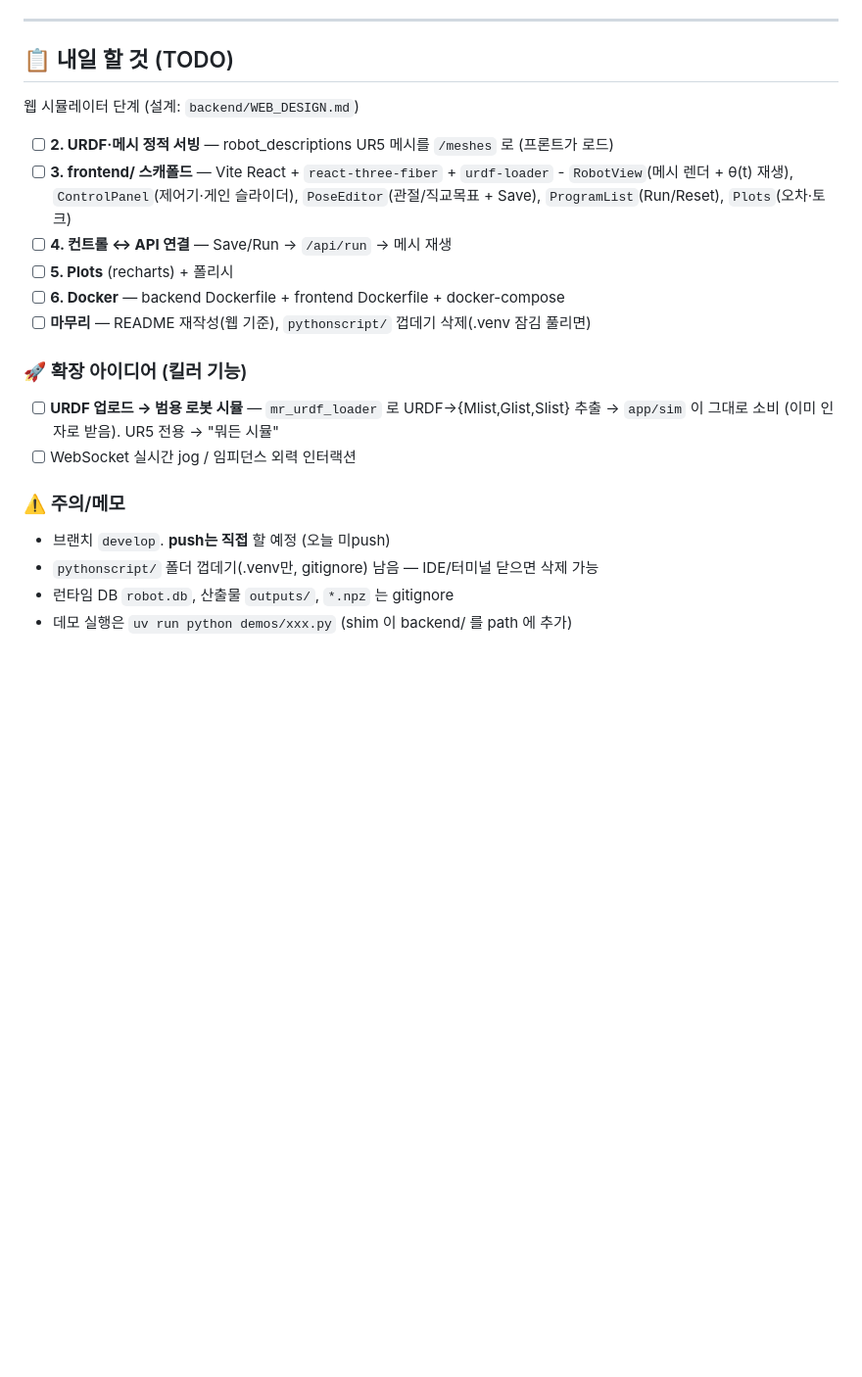
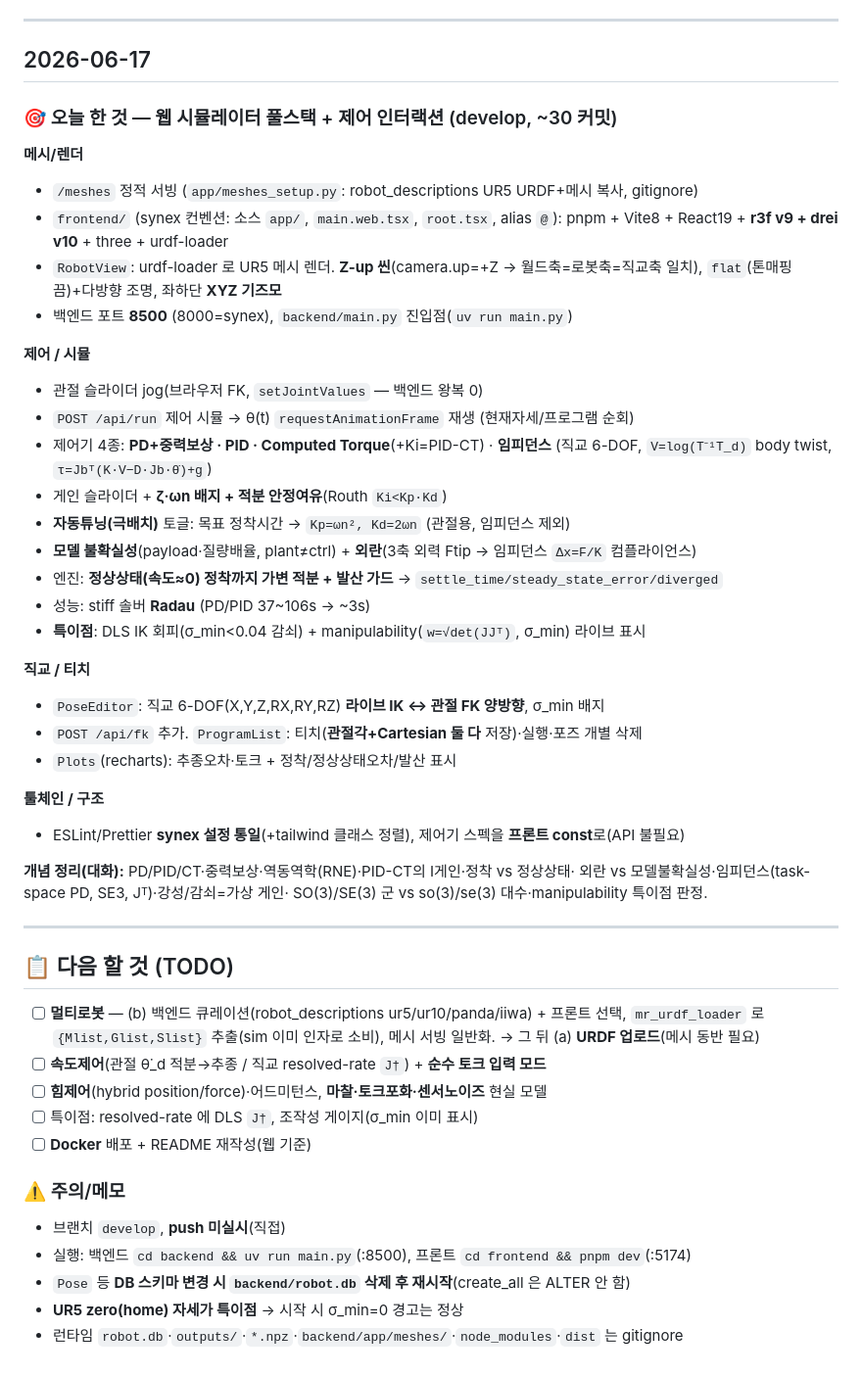
Before and after one commit to Wadangzz/UR5_Unity, a Markdown page: DEVLOG.md, the part around the change. Shown at 98% size. Drawn GitHub-style; blank space fills up the shorter version.

Commit message:
DEVLOG: 2026-06-17 작업 로그 + 다음 로드맵
웹 시뮬레이터 풀스택(메시 서빙·React 프론트·제어 4종·모델불확실성·외란·
자동튜닝·정착/발산·Radau·특이점) 정리 + 멀티로봇/속도·토크/힘제어/Docker TODO.

Co-Authored-By: Claude Opus 4.8 (1M context) <noreply@anthropic.com>

```diff
--- a/DEVLOG.md
+++ b/DEVLOG.md
@@ -66,26 +66,57 @@ uv run python demos/gravity_demo.py   # 데모
 
 ---
 
-## 📋 내일 할 것 (TODO)
+## 2026-06-17
 
-웹 시뮬레이터 단계 (설계: `backend/WEB_DESIGN.md`)
+### 🎯 오늘 한 것 — 웹 시뮬레이터 풀스택 + 제어 인터랙션 (develop, ~30 커밋)
 
-- [ ] **2. URDF·메시 정적 서빙** — robot_descriptions UR5 메시를 `/meshes` 로 (프론트가 로드)
-- [ ] **3. frontend/ 스캐폴드** — Vite React + `react-three-fiber` + `urdf-loader`
-      - `RobotView`(메시 렌더 + θ(t) 재생), `ControlPanel`(제어기·게인 슬라이더),
-        `PoseEditor`(관절/직교목표 + Save), `ProgramList`(Run/Reset), `Plots`(오차·토크)
-- [ ] **4. 컨트롤 ↔ API 연결** — Save/Run → `/api/run` → 메시 재생
-- [ ] **5. Plots** (recharts) + 폴리시
-- [ ] **6. Docker** — backend Dockerfile + frontend Dockerfile + docker-compose
-- [ ] **마무리** — README 재작성(웹 기준), `pythonscript/` 껍데기 삭제(.venv 잠김 풀리면)
+**메시/렌더**
+- `/meshes` 정적 서빙 (`app/meshes_setup.py`: robot_descriptions UR5 URDF+메시 복사, gitignore)
+- `frontend/` (synex 컨벤션: 소스 `app/`, `main.web.tsx`, `root.tsx`, alias `@`):
+  pnpm + Vite8 + React19 + **r3f v9 + drei v10** + three + urdf-loader
+- `RobotView`: urdf-loader 로 UR5 메시 렌더. **Z-up 씬**(camera.up=+Z → 월드축=로봇축=직교축 일치),
+  `flat`(톤매핑 끔)+다방향 조명, 좌하단 **XYZ 기즈모**
+- 백엔드 포트 **8500** (8000=synex), `backend/main.py` 진입점(`uv run main.py`)
 
-### 🚀 확장 아이디어 (킬러 기능)
-- [ ] **URDF 업로드 → 범용 로봇 시뮬** — `mr_urdf_loader` 로 URDF→{Mlist,Glist,Slist}
-      추출 → `app/sim` 이 그대로 소비 (이미 인자로 받음). UR5 전용 → "뭐든 시뮬"
-- [ ] WebSocket 실시간 jog / 임피던스 외력 인터랙션
+**제어 / 시뮬**
+- 관절 슬라이더 jog(브라우저 FK, `setJointValues` — 백엔드 왕복 0)
+- `POST /api/run` 제어 시뮬 → θ(t) `requestAnimationFrame` 재생 (현재자세/프로그램 순회)
+- 제어기 4종: **PD+중력보상 · PID · Computed Torque**(+Ki=PID-CT) · **임피던스**
+  (직교 6-DOF, `V=log(T⁻¹T_d)` body twist, `τ=Jbᵀ(K·V−D·Jb·θ̇)+g`)
+- 게인 슬라이더 + **ζ·ωn 배지 + 적분 안정여유**(Routh `Ki<Kp·Kd`)
+- **자동튜닝(극배치)** 토글: 목표 정착시간 → `Kp=ωn², Kd=2ωn` (관절용, 임피던스 제외)
+- **모델 불확실성**(payload·질량배율, plant≠ctrl) + **외란**(3축 외력 Ftip → 임피던스 `Δx=F/K` 컴플라이언스)
+- 엔진: **정상상태(속도≈0) 정착까지 가변 적분 + 발산 가드** → `settle_time/steady_state_error/diverged`
+- 성능: stiff 솔버 **Radau** (PD/PID 37~106s → ~3s)
+- **특이점**: DLS IK 회피(σ_min<0.04 감쇠) + manipulability(`w=√det(JJᵀ)`, σ_min) 라이브 표시
+
+**직교 / 티치**
+- `PoseEditor`: 직교 6-DOF(X,Y,Z,RX,RY,RZ) **라이브 IK ↔ 관절 FK 양방향**, σ_min 배지
+- `POST /api/fk` 추가. `ProgramList`: 티치(**관절각+Cartesian 둘 다** 저장)·실행·포즈 개별 삭제
+- `Plots`(recharts): 추종오차·토크 + 정착/정상상태오차/발산 표시
+
+**툴체인 / 구조**
+- ESLint/Prettier **synex 설정 통일**(+tailwind 클래스 정렬), 제어기 스펙을 **프론트 const**로(API 불필요)
+
+**개념 정리(대화):** PD/PID/CT·중력보상·역동역학(RNE)·PID-CT의 I게인·정착 vs 정상상태·
+외란 vs 모델불확실성·임피던스(task-space PD, SE3, Jᵀ)·강성/감쇠=가상 게인·
+SO(3)/SE(3) 군 vs so(3)/se(3) 대수·manipulability 특이점 판정.
+
+---
+
+## 📋 다음 할 것 (TODO)
+
+- [ ] **멀티로봇** — (b) 백엔드 큐레이션(robot_descriptions ur5/ur10/panda/iiwa) + 프론트 선택,
+      `mr_urdf_loader` 로 `{Mlist,Glist,Slist}` 추출(sim 이미 인자로 소비), 메시 서빙 일반화.
+      → 그 뒤 (a) **URDF 업로드**(메시 동반 필요)
+- [ ] **속도제어**(관절 θ̇_d 적분→추종 / 직교 resolved-rate `J†`) + **순수 토크 입력 모드**
+- [ ] **힘제어**(hybrid position/force)·어드미턴스, **마찰·토크포화·센서노이즈** 현실 모델
+- [ ] 특이점: resolved-rate 에 DLS `J†`, 조작성 게이지(σ_min 이미 표시)
+- [ ] **Docker** 배포 + README 재작성(웹 기준)
 
 ### ⚠️ 주의/메모
-- 브랜치 `develop`. **push는 직접** 할 예정 (오늘 미push)
-- `pythonscript/` 폴더 껍데기(.venv만, gitignore) 남음 — IDE/터미널 닫으면 삭제 가능
-- 런타임 DB `robot.db`, 산출물 `outputs/`, `*.npz` 는 gitignore
-- 데모 실행은 `uv run python demos/xxx.py` (shim 이 backend/ 를 path 에 추가)
+- 브랜치 `develop`, **push 미실시**(직접)
+- 실행: 백엔드 `cd backend && uv run main.py`(:8500), 프론트 `cd frontend && pnpm dev`(:5174)
+- `Pose` 등 **DB 스키마 변경 시 `backend/robot.db` 삭제 후 재시작**(create_all 은 ALTER 안 함)
+- **UR5 zero(home) 자세가 특이점** → 시작 시 σ_min=0 경고는 정상
+- 런타임 `robot.db`·`outputs/`·`*.npz`·`backend/app/meshes/`·`node_modules`·`dist` 는 gitignore
```
